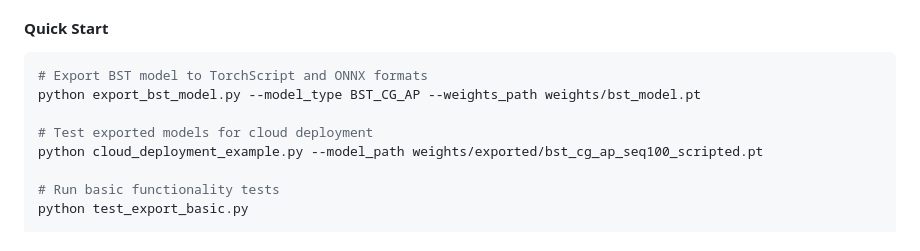
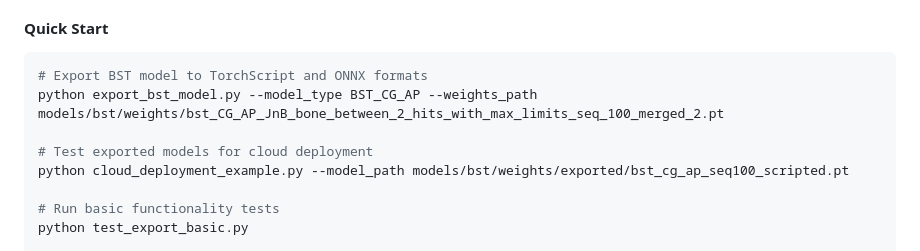
Before and after one commit to Jin-HoMLee/shuttle-insights, a Markdown page: README.md, the part around the change. Rendered like a GitHub page.

Commit message:
Update README.md with correct paths for BST model export and cloud deployment examples

````diff
--- a/README.md
+++ b/README.md
@@ -171,10 +171,10 @@ Tools for exporting BST (Badminton Stroke-type Transformer) models and deploying
 #### Quick Start
 ```bash
 # Export BST model to TorchScript and ONNX formats
-python export_bst_model.py --model_type BST_CG_AP --weights_path weights/bst_model.pt
+python export_bst_model.py --model_type BST_CG_AP --weights_path models/bst/weights/bst_CG_AP_JnB_bone_between_2_hits_with_max_limits_seq_100_merged_2.pt
 
 # Test exported models for cloud deployment
-python cloud_deployment_example.py --model_path weights/exported/bst_cg_ap_seq100_scripted.pt
+python cloud_deployment_example.py --model_path models/bst/weights/exported/bst_cg_ap_seq100_scripted.pt
 
 # Run basic functionality tests
 python test_export_basic.py
````
